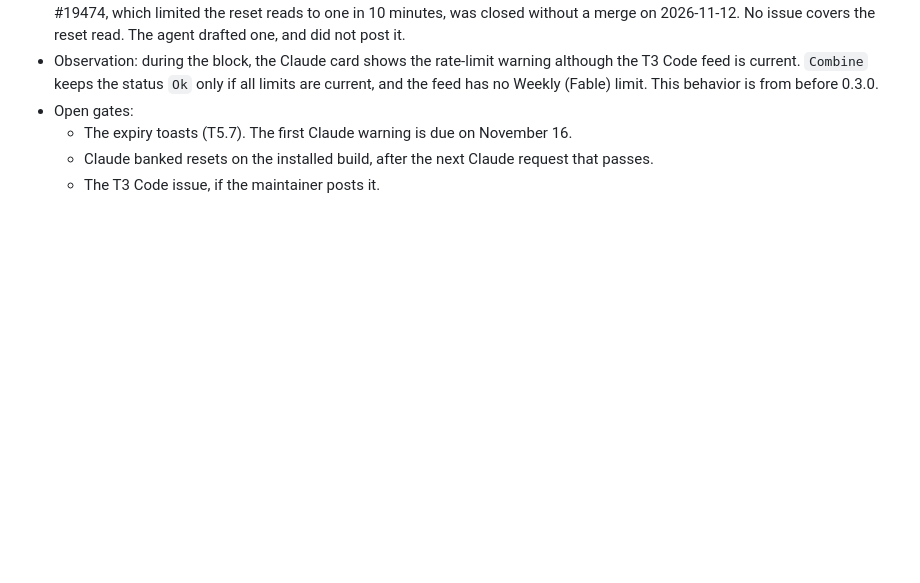
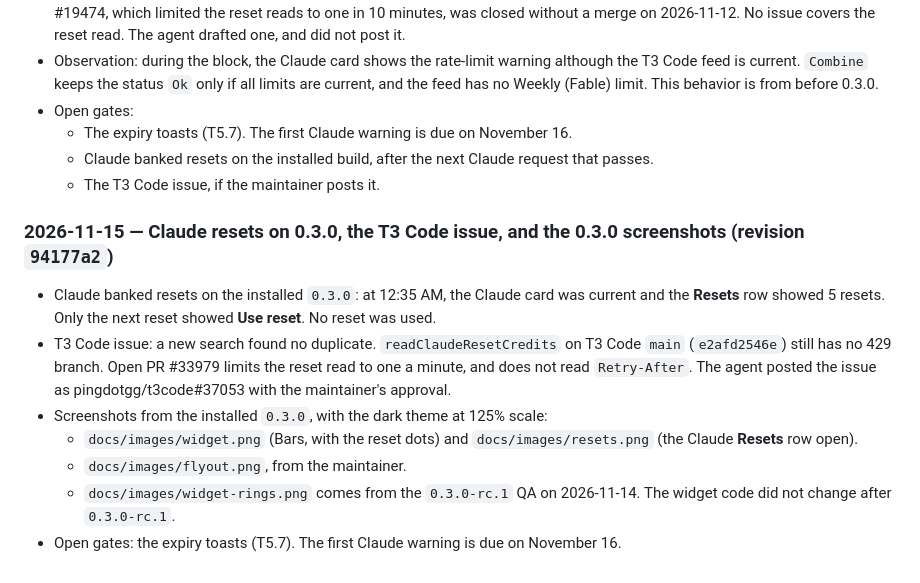
Before and after one commit to Stebulous/lidget, a Markdown page: docs/plans/lidget-plan.md, the part around the change. Rendered like a GitHub page; blank space fills up the shorter version.

```diff
--- a/docs/plans/lidget-plan.md
+++ b/docs/plans/lidget-plan.md
@@ -1364,3 +1364,16 @@ Each entry has a date, a revision, the commands, the results, and the open gates
   - The expiry toasts (T5.7). The first Claude warning is due on November 16.
   - Claude banked resets on the installed build, after the next Claude request that passes.
   - The T3 Code issue, if the maintainer posts it.
+
+### 2026-11-15 — Claude resets on 0.3.0, the T3 Code issue, and the 0.3.0 screenshots (revision `94177a2`)
+
+- Claude banked resets on the installed `0.3.0`: at 12:35 AM, the Claude card was current and the **Resets** row showed 5 resets.
+  Only the next reset showed **Use reset**. No reset was used.
+- T3 Code issue: a new search found no duplicate. `readClaudeResetCredits` on T3 Code `main` (`e2afd2546e`) still has no 429 branch.
+  Open PR #33979 limits the reset read to one a minute, and does not read `Retry-After`.
+  The agent posted the issue as pingdotgg/t3code#37053 with the maintainer's approval.
+- Screenshots from the installed `0.3.0`, with the dark theme at 125% scale:
+  - `docs/images/widget.png` (Bars, with the reset dots) and `docs/images/resets.png` (the Claude **Resets** row open).
+  - `docs/images/flyout.png`, from the maintainer.
+  - `docs/images/widget-rings.png` comes from the `0.3.0-rc.1` QA on 2026-11-14. The widget code did not change after `0.3.0-rc.1`.
+- Open gates: the expiry toasts (T5.7). The first Claude warning is due on November 16.
```
Also changed, not shown: README.md (+3 -2 lines), docs/user-guide.md (+2 -0 lines), docs/images/flyout.png, docs/images/resets.png (added), docs/images/widget-rings.png (added), docs/images/widget.png.
